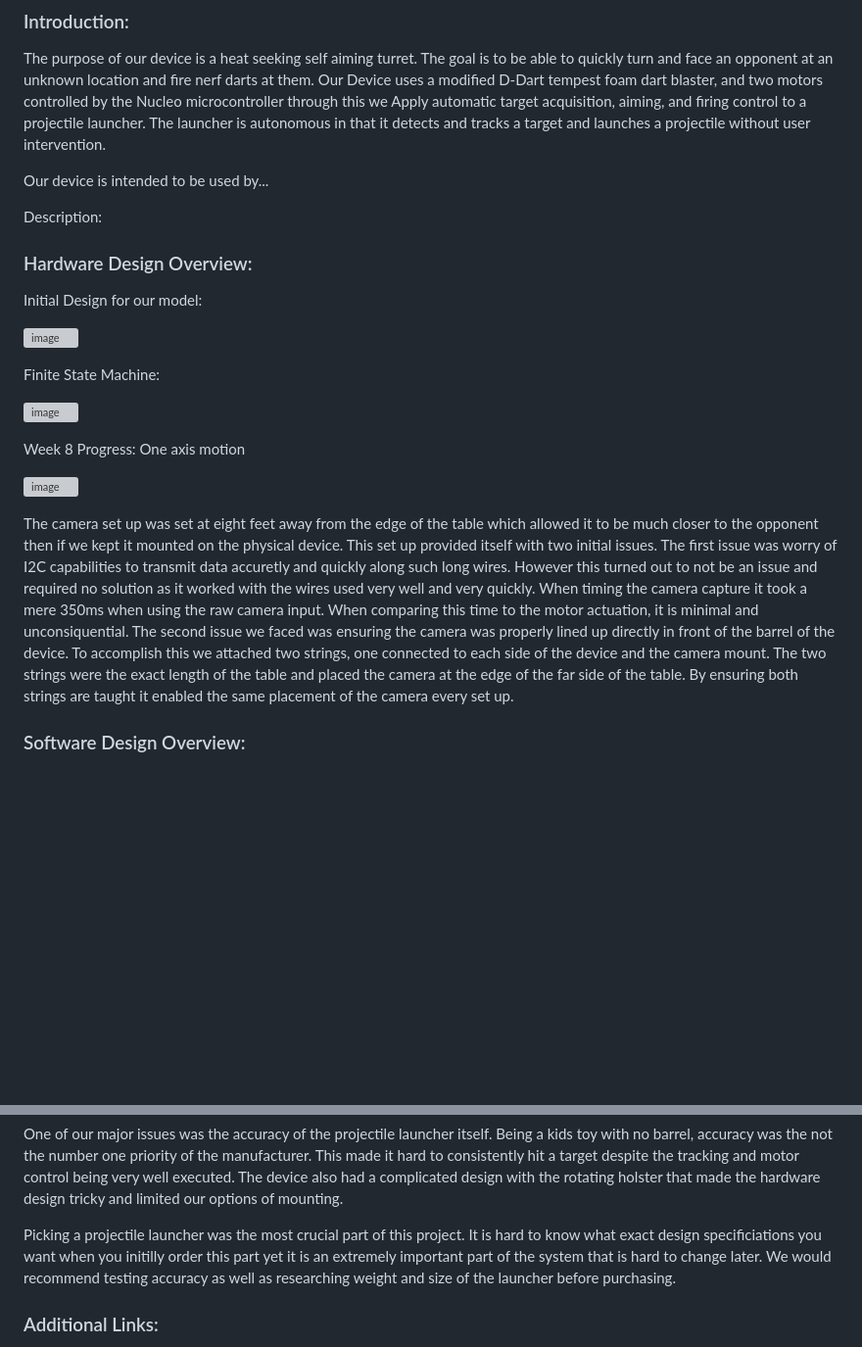
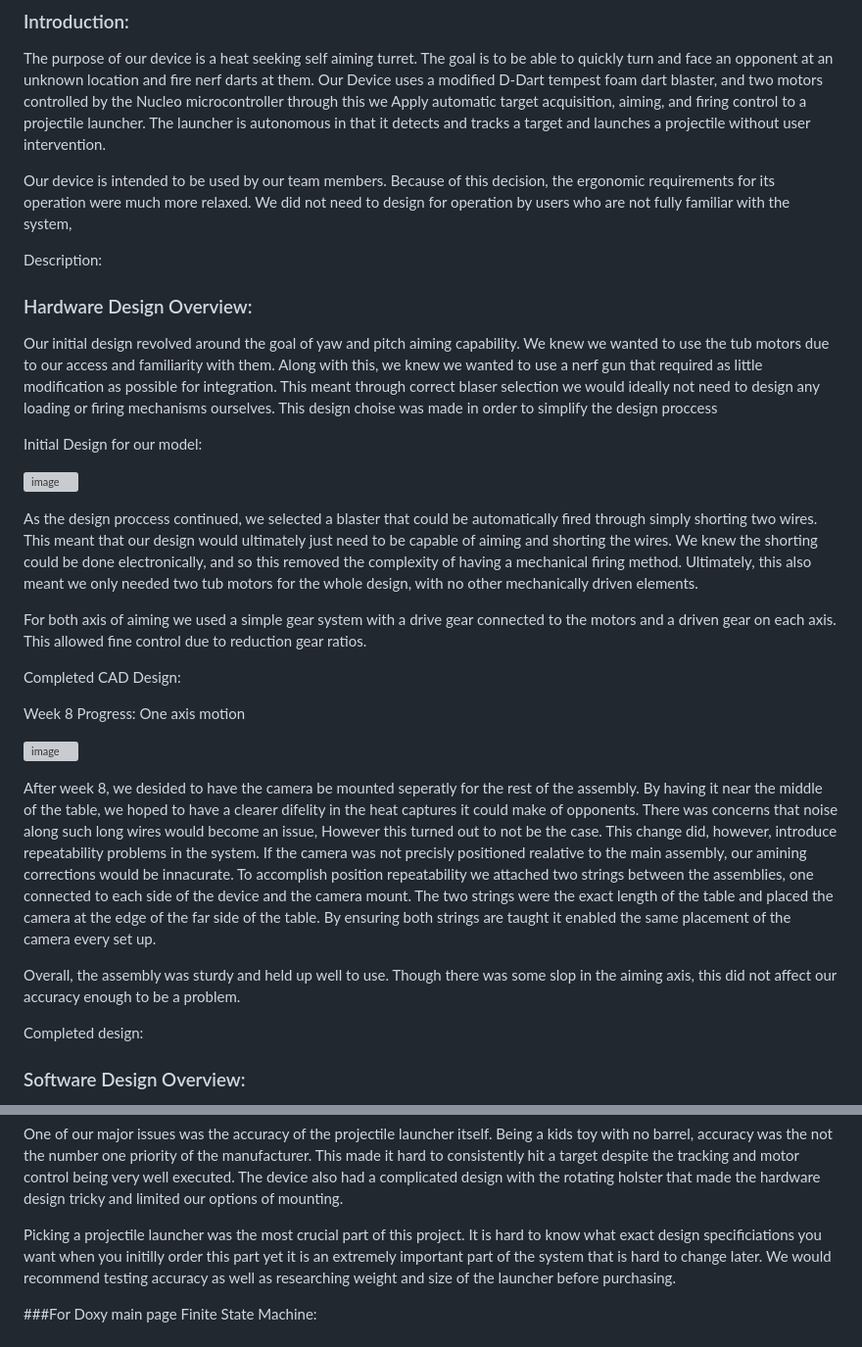
Before and after one commit to BennyFranCruz/TermProj, a Markdown page: README.md, 2 parts joined by grey strips. Shown at 98% size. Drawn GitHub-style; blank space fills up the shorter version; grey boxes are pictures that could not be loaded.

```diff
--- a/README.md
+++ b/README.md
@@ -6,27 +6,35 @@
 
 The purpose of our device is a heat seeking self aiming turret. The goal is to be able to quickly turn and face an opponent at an unknown location and fire nerf darts at them. Our Device uses a modified D-Dart tempest foam dart blaster, and two motors controlled by the Nucleo microcontroller through this we Apply automatic target acquisition, aiming, and firing control to a projectile launcher. The launcher is autonomous in that it detects and tracks a target and launches a projectile without user intervention.
 
-Our device is intended to be used by...
+Our device is intended to be used by our team members. Because of this decision, the ergonomic requirements for its operation were much more relaxed. We did not need to design for operation by users who are not fully familiar with the system,
 
 Description:
 
 ### Hardware Design Overview:
 
+Our initial design revolved around the goal of yaw and pitch aiming capability. We knew we wanted to use the tub motors due to our access and familiarity with them. Along with this, we knew we wanted to use a nerf gun that required as little modification as possible for integration. This meant through correct blaser selection we would ideally not need to design any loading or firing mechanisms ourselves. This design choise was made in order to simplify the design proccess
+
 Initial Design for our model:
 
 ![image](https://user-images.githubusercontent.com/123694704/222578896-4dc89d2b-2bda-4261-94ee-272f30845584.png)
 
-Finite State Machine:
+As the design proccess continued, we selected a blaster that could be automatically fired through simply shorting two wires. This meant that our design would ultimately just need to be capable of aiming and shorting the wires. We knew the shorting could be done electronically, and so this removed the complexity of having a mechanical firing method. Ultimately, this also meant we only needed two tub motors for the whole design, with no other mechanically driven elements.
 
-![image](https://user-images.githubusercontent.com/123694704/222577944-6a93ee3a-615a-4e62-8a17-e6fa583c91a9.png)
+For both axis of aiming we used a simple gear system with a drive gear connected to the motors and a driven gear on each axis. This allowed fine control due to reduction gear ratios.
+
+Completed CAD Design:
+
+
 
 Week 8 Progress: One axis motion
 
 ![image](https://user-images.githubusercontent.com/123694704/222578552-e666e68b-2c39-4478-9a21-504892391d58.png)
 
-The camera set up was set at eight feet away from the edge of the table which allowed it to be much closer to the opponent then if we kept it mounted on the physical device. This set up provided itself with two initial issues.
-The first issue was worry of I2C capabilities to transmit data accuretly and quickly along such long wires. However this turned out to not be an issue and required no solution as it worked with the wires used very well and very quickly. When timing the camera capture it took a mere 350ms when using the raw camera input. When comparing this time to the motor actuation, it is minimal and unconsiquential.
-The second issue we faced was ensuring the camera was properly lined up directly in front of the barrel of the device. To accomplish this we attached two strings, one connected to each side of the device and the camera mount. The two strings were the exact length of the table and placed the camera at the edge of the far side of the table. By ensuring both strings are taught it enabled the same placement of the camera every set up.
+After week 8, we desided to have the camera be mounted seperatly for the rest of the assembly. By having it near the middle of the table, we hoped to have a clearer difelity in the heat captures it could make of opponents. There was concerns that noise along such long wires would become an issue, However this turned out to not be the case. This change did, however, introduce repeatability problems in the system. If the camera was not precisly positioned realative to the main assembly, our amining corrections would be innacurate. To accomplish position repeatability we attached two strings between the assemblies, one connected to each side of the device and the camera mount. The two strings were the exact length of the table and placed the camera at the edge of the far side of the table. By ensuring both strings are taught it enabled the same placement of the camera every set up.
+
+Overall, the assembly was sturdy and held up well to use. Though there was some slop in the aiming axis, this did not affect our accuracy enough to be a problem.
+
+Completed design:
 
 ### Software Design Overview:
 
@@ -71,5 +79,6 @@ One of our major issues was the accuracy of the projectile launcher itself. Bein
 
 Picking a projectile launcher was the most crucial part of this project. It is hard to know what exact design specificiations you want when you initilly order this part yet it is an extremely important part of the system that is hard to change later. We would recommend testing accuracy as well as researching weight and size of the launcher before purchasing.
 
-### Additional Links:
+###For Doxy main page
+Finite State Machine:
 
```
Also changed, not shown: other parts of README.md (+1 -1 lines).
